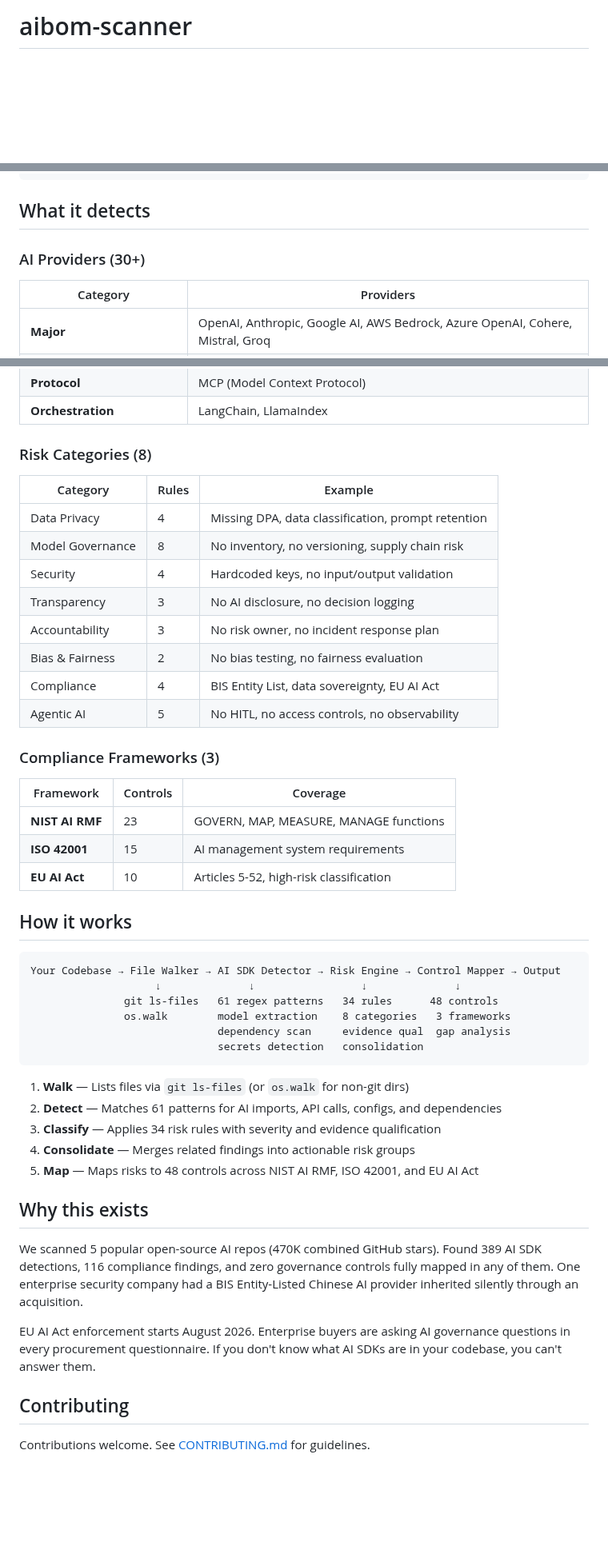
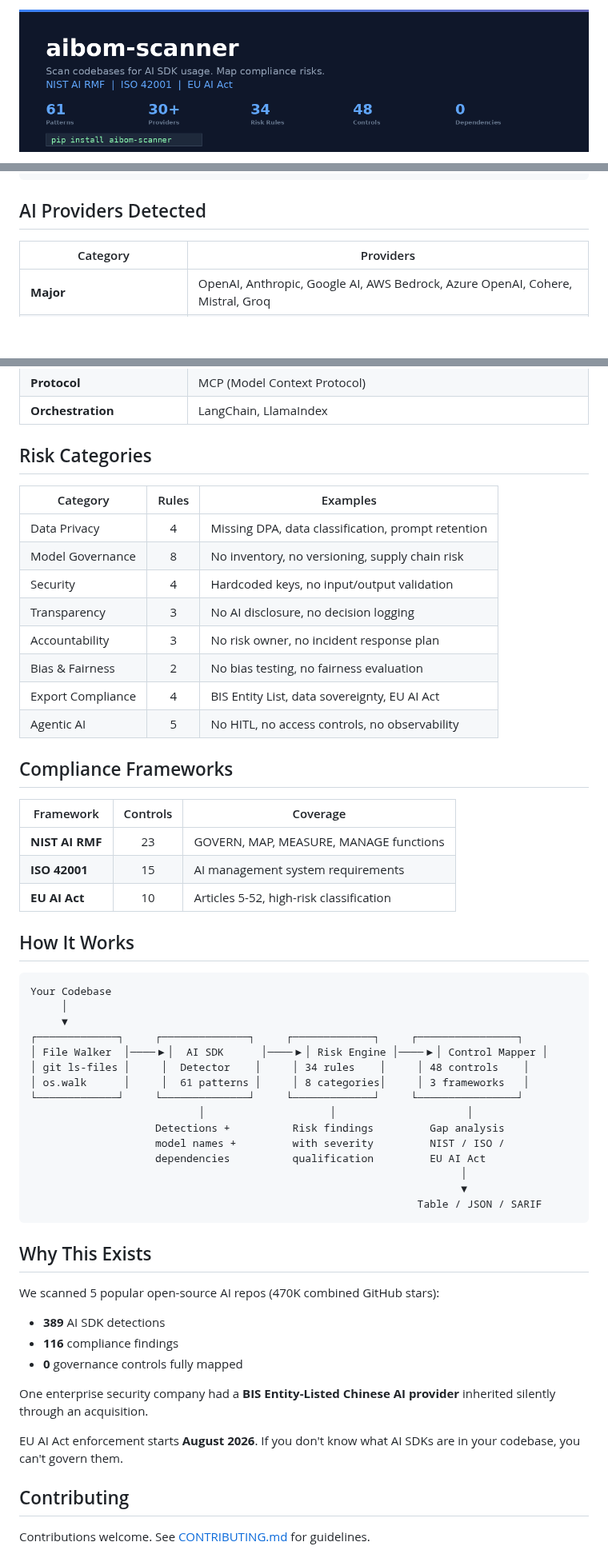
Before and after one commit to saasvista/aibom-scanner, a Markdown page: README.md, 3 parts joined by grey strips. Shown at 80% size. Rendered like a GitHub page; pictures changed too: docs/banner.png (added); blank space fills up the shorter version.

````diff
--- a/README.md
+++ b/README.md
@@ -1,2 +1,4 @@
-# aibom-scanner
+<p align="center">
+  <img src="docs/banner.png" alt="aibom-scanner" width="100%">
+</p>
 
@@ -90,9 +77,7 @@ jobs:
           severity-threshold: high
 ```
 
-## What it detects
-
-### AI Providers (30+)
+## AI Providers Detected
 
 | Category | Providers |
 |----------|-----------|
@@ -104,49 +89,58 @@ jobs:
 | **Protocol** | MCP (Model Context Protocol) |
 | **Orchestration** | LangChain, LlamaIndex |
 
-### Risk Categories (8)
+## Risk Categories
 
-| Category | Rules | Example |
-|----------|-------|---------|
+| Category | Rules | Examples |
+|----------|:-----:|---------|
 | Data Privacy | 4 | Missing DPA, data classification, prompt retention |
 | Model Governance | 8 | No inventory, no versioning, supply chain risk |
 | Security | 4 | Hardcoded keys, no input/output validation |
 | Transparency | 3 | No AI disclosure, no decision logging |
 | Accountability | 3 | No risk owner, no incident response plan |
 | Bias & Fairness | 2 | No bias testing, no fairness evaluation |
-| Compliance | 4 | BIS Entity List, data sovereignty, EU AI Act |
+| Export Compliance | 4 | BIS Entity List, data sovereignty, EU AI Act |
 | Agentic AI | 5 | No HITL, no access controls, no observability |
 
-### Compliance Frameworks (3)
+## Compliance Frameworks
 
 | Framework | Controls | Coverage |
-|-----------|----------|----------|
+|-----------|:--------:|----------|
 | **NIST AI RMF** | 23 | GOVERN, MAP, MEASURE, MANAGE functions |
 | **ISO 42001** | 15 | AI management system requirements |
 | **EU AI Act** | 10 | Articles 5-52, high-risk classification |
 
-## How it works
+## How It Works
 
 ```
-Your Codebase → File Walker → AI SDK Detector → Risk Engine → Control Mapper → Output
-                    ↓              ↓                 ↓              ↓
-               git ls-files   61 regex patterns   34 rules      48 controls
-               os.walk        model extraction    8 categories   3 frameworks
-                              dependency scan     evidence qual  gap analysis
-                              secrets detection   consolidation
+Your Codebase
+     │
+     ▼
+┌─────────────┐     ┌──────────────┐     ┌─────────────┐     ┌────────────────┐
+│ File Walker  │────▶│  AI SDK      │────▶│ Risk Engine │────▶│ Control Mapper │
+│ git ls-files │     │  Detector    │     │ 34 rules    │     │ 48 controls    │
+│ os.walk      │     │  61 patterns │     │ 8 categories│     │ 3 frameworks   │
+└─────────────┘     └──────────────┘     └─────────────┘     └────────────────┘
+                           │                    │                     │
+                    Detections +          Risk findings         Gap analysis
+                    model names +         with severity         NIST / ISO /
+                    dependencies          qualification         EU AI Act
+                                                                     │
+                                                                     ▼
+                                                              Table / JSON / SARIF
 ```
 
-1. **Walk** — Lists files via `git ls-files` (or `os.walk` for non-git dirs)
-2. **Detect** — Matches 61 patterns for AI imports, API calls, configs, and dependencies
-3. **Classify** — Applies 34 risk rules with severity and evidence qualification
-4. **Consolidate** — Merges related findings into actionable risk groups
-5. **Map** — Maps risks to 48 controls across NIST AI RMF, ISO 42001, and EU AI Act
+## Why This Exists
 
-## Why this exists
+We scanned 5 popular open-source AI repos (470K combined GitHub stars):
 
-We scanned 5 popular open-source AI repos (470K combined GitHub stars). Found 389 AI SDK detections, 116 compliance findings, and zero governance controls fully mapped in any of them. One enterprise security company had a BIS Entity-Listed Chinese AI provider inherited silently through an acquisition.
+- **389** AI SDK detections
+- **116** compliance findings
+- **0** governance controls fully mapped
 
-EU AI Act enforcement starts August 2026. Enterprise buyers are asking AI governance questions in every procurement questionnaire. If you don't know what AI SDKs are in your codebase, you can't answer them.
+One enterprise security company had a **BIS Entity-Listed Chinese AI provider** inherited silently through an acquisition.
+
+EU AI Act enforcement starts **August 2026**. If you don't know what AI SDKs are in your codebase, you can't govern them.
 
 ## Contributing
 
````
Also changed, not shown: other parts of README.md (+46 -59 lines), docs/screenshot.png (added).
